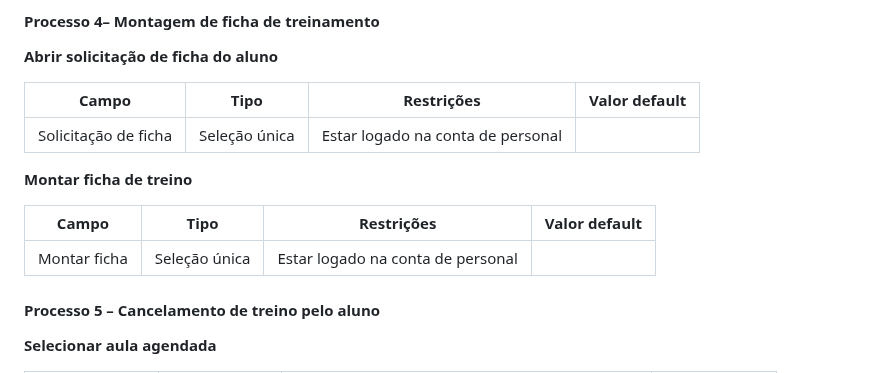
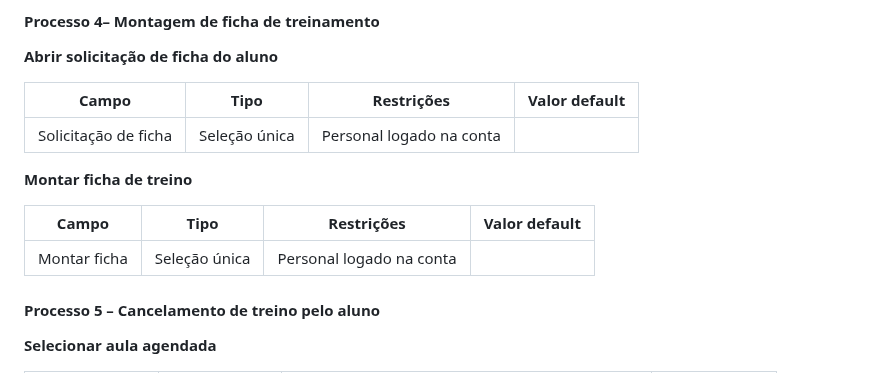
Before and after one commit to friche11/Academia-TIS-2, a Markdown page: docs/relatorio_final.md, the part around the change. Rendered like a GitHub page.

```diff
--- a/docs/relatorio_final.md
+++ b/docs/relatorio_final.md
@@ -208,13 +208,13 @@ Descrever aqui cada uma das propriedades das atividades de cada um dos processos
 
 | **Campo** | **Tipo** | **Restrições** | **Valor default** |
 | --- | --- | --- | --- |
-| Solicitação de ficha  | Seleção única | Estar logado na conta de personal |  |
+| Solicitação de ficha  | Seleção única | Personal logado na conta |  |
 
 **Montar ficha de treino**
 
 | **Campo** | **Tipo** | **Restrições** | **Valor default** |
 | --- | --- | --- | --- |
-| Montar ficha  | Seleção única | Estar logado na conta de personal |   |
+| Montar ficha  | Seleção única | Personal logado na conta  |   |
 
 
 
```
